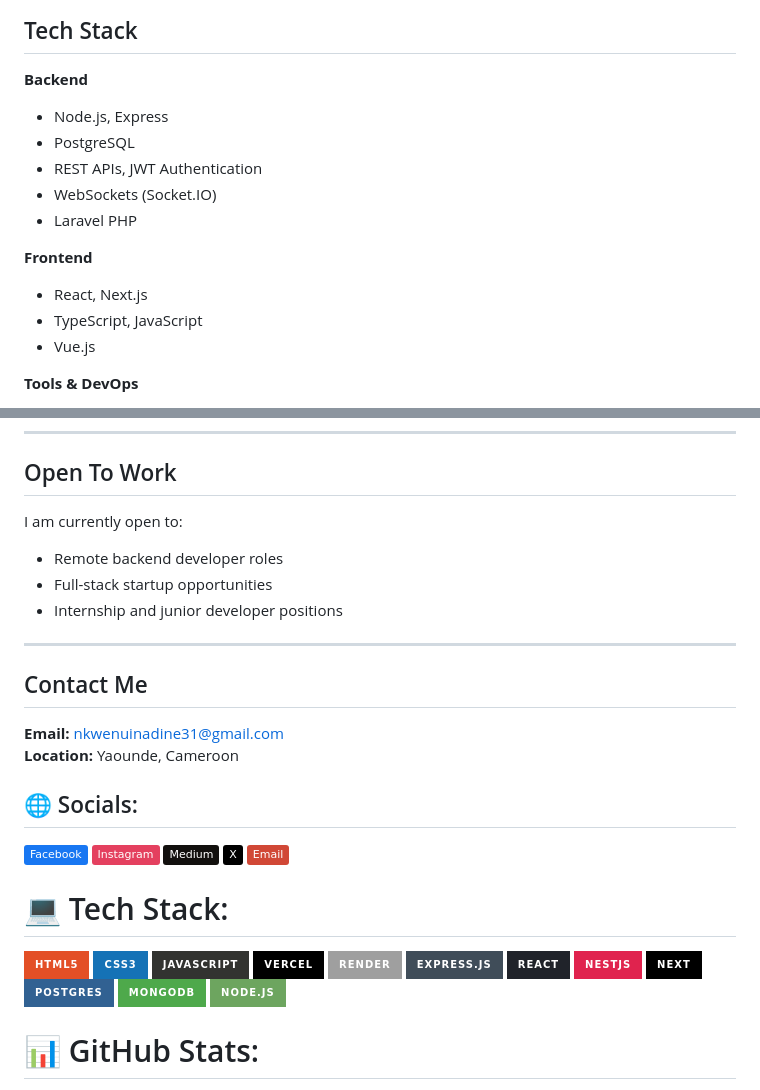
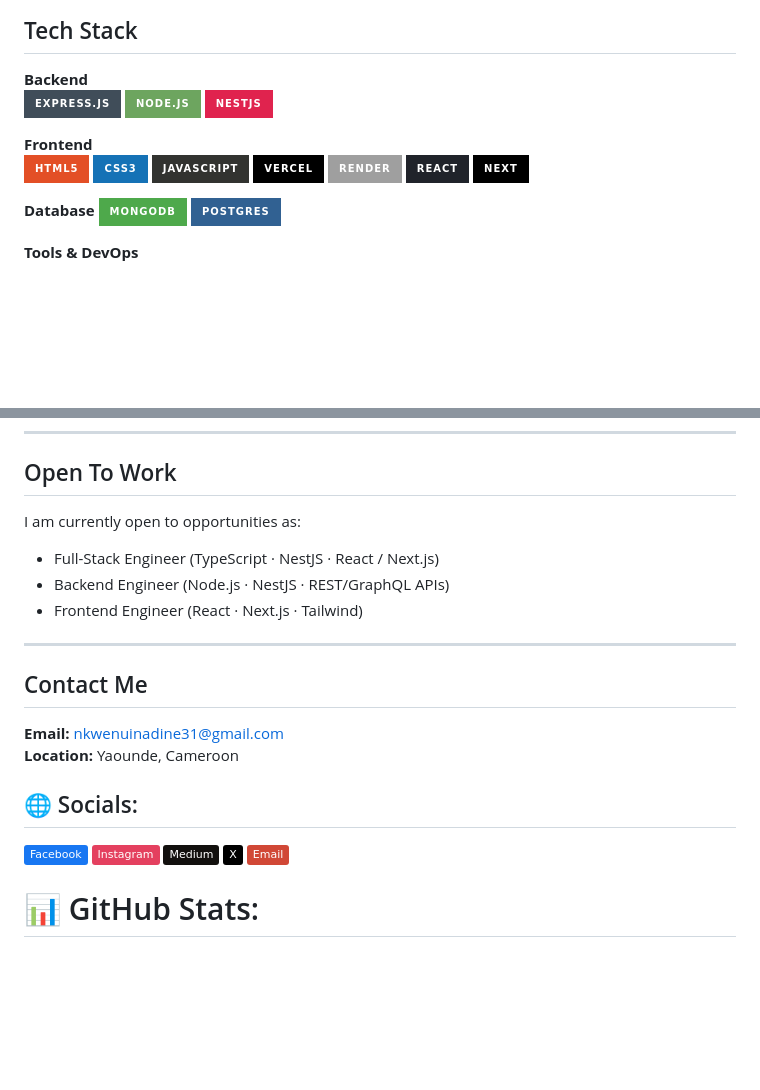
Before and after one commit to mombeh/mombeh, a Markdown page: README.md, 2 parts joined by grey strips. Rendered like a GitHub page; badges without logos; blank space fills up the shorter version.

Commit message:
Revise tech stack and update open to work section
Updated tech stack section with badges and reorganized open to work opportunities.

```diff
--- a/README.md
+++ b/README.md
@@ -7,16 +7,13 @@ Building scalable APIs, real-time systems, and structured backend architectures
 ##  Tech Stack
 
 **Backend**
-- Node.js, Express
-- PostgreSQL
-- REST APIs, JWT Authentication
-- WebSockets (Socket.IO)
-- Laravel PHP
+![Express.js](https://img.shields.io/badge/express.js-%23404d59.svg?style=for-the-badge&logo=express&logoColor=%2361DAFB) ![NodeJS](https://img.shields.io/badge/node.js-6DA55F?style=for-the-badge&logo=node.js&logoColor=white) ![NestJS](https://img.shields.io/badge/nestjs-%23E0234E.svg?style=for-the-badge&logo=nestjs&logoColor=white)
 
 **Frontend**
-- React, Next.js
-- TypeScript, JavaScript
-- Vue.js
+![HTML5](https://img.shields.io/badge/html5-%23E34F26.svg?style=for-the-badge&logo=html5&logoColor=white) ![CSS3](https://img.shields.io/badge/css3-%231572B6.svg?style=for-the-badge&logo=css3&logoColor=white) ![JavaScript](https://img.shields.io/badge/javascript-%23323330.svg?style=for-the-badge&logo=javascript&logoColor=%23F7DF1E) ![Vercel](https://img.shields.io/badge/vercel-%23000000.svg?style=for-the-badge&logo=vercel&logoColor=white) ![Render](https://img.shields.io/badge/Render-%46E3B7.svg?style=for-the-badge&logo=render&logoColor=white) ![React](https://img.shields.io/badge/react-%2320232a.svg?style=for-the-badge&logo=react&logoColor=%2361DAFB) ![Next JS](https://img.shields.io/badge/Next-black?style=for-the-badge&logo=next.js&logoColor=white)
+
+**Database**
+![MongoDB](https://img.shields.io/badge/MongoDB-%234ea94b.svg?style=for-the-badge&logo=mongodb&logoColor=white) ![Postgres](https://img.shields.io/badge/postgres-%23316192.svg?style=for-the-badge&logo=postgresql&logoColor=white)
 
 **Tools & DevOps**
 - Git & GitHub
@@ -72,10 +69,10 @@ Web-based system to manage small reseller operations, products, and business wor
 ---
 
 ##  Open To Work
-I am currently open to:
-- Remote backend developer roles
-- Full-stack startup opportunities
-- Internship and junior developer positions
+I am currently open to opportunities as:
+- Full-Stack Engineer (TypeScript · NestJS · React / Next.js)
+- Backend Engineer (Node.js · NestJS · REST/GraphQL APIs)
+- Frontend Engineer (React · Next.js · Tailwind)
 
 ---
 
@@ -86,8 +83,7 @@ I am currently open to:
 ## 🌐 Socials:
 [![Facebook](https://img.shields.io/badge/Facebook-%231877F2.svg?logo=Facebook&logoColor=white)](https://www.facebook.com/nkwenui.nadine) [![Instagram](https://img.shields.io/badge/Instagram-%23E4405F.svg?logo=Instagram&logoColor=white)](https://instagram.com/nkwenuinadine) [![Medium](https://img.shields.io/badge/Medium-12100E?logo=medium&logoColor=white)](https://medium.com/@nkwenuinadine31) [![X](https://img.shields.io/badge/X-black.svg?logo=X&logoColor=white)](https://x.com/2007nadine) [![email](https://img.shields.io/badge/Email-D14836?logo=gmail&logoColor=white)](mailto:nkwenuinadine31@gmail.com)
 
-# 💻 Tech Stack:
-![HTML5](https://img.shields.io/badge/html5-%23E34F26.svg?style=for-the-badge&logo=html5&logoColor=white) ![CSS3](https://img.shields.io/badge/css3-%231572B6.svg?style=for-the-badge&logo=css3&logoColor=white) ![JavaScript](https://img.shields.io/badge/javascript-%23323330.svg?style=for-the-badge&logo=javascript&logoColor=%23F7DF1E) ![Vercel](https://img.shields.io/badge/vercel-%23000000.svg?style=for-the-badge&logo=vercel&logoColor=white) ![Render](https://img.shields.io/badge/Render-%46E3B7.svg?style=for-the-badge&logo=render&logoColor=white) ![Express.js](https://img.shields.io/badge/express.js-%23404d59.svg?style=for-the-badge&logo=express&logoColor=%2361DAFB) ![React](https://img.shields.io/badge/react-%2320232a.svg?style=for-the-badge&logo=react&logoColor=%2361DAFB) ![NestJS](https://img.shields.io/badge/nestjs-%23E0234E.svg?style=for-the-badge&logo=nestjs&logoColor=white) ![Next JS](https://img.shields.io/badge/Next-black?style=for-the-badge&logo=next.js&logoColor=white) ![Postgres](https://img.shields.io/badge/postgres-%23316192.svg?style=for-the-badge&logo=postgresql&logoColor=white) ![MongoDB](https://img.shields.io/badge/MongoDB-%234ea94b.svg?style=for-the-badge&logo=mongodb&logoColor=white) ![NodeJS](https://img.shields.io/badge/node.js-6DA55F?style=for-the-badge&logo=node.js&logoColor=white)
+
 # 📊 GitHub Stats:
 ![](https://github-readme-stats.vercel.app/api?username=mombeh&theme=dark&hide_border=false&include_all_commits=false&count_private=false)<br/>
 ![](https://nirzak-streak-stats.vercel.app/?user=mombeh&theme=dark&hide_border=false)<br/>
```
